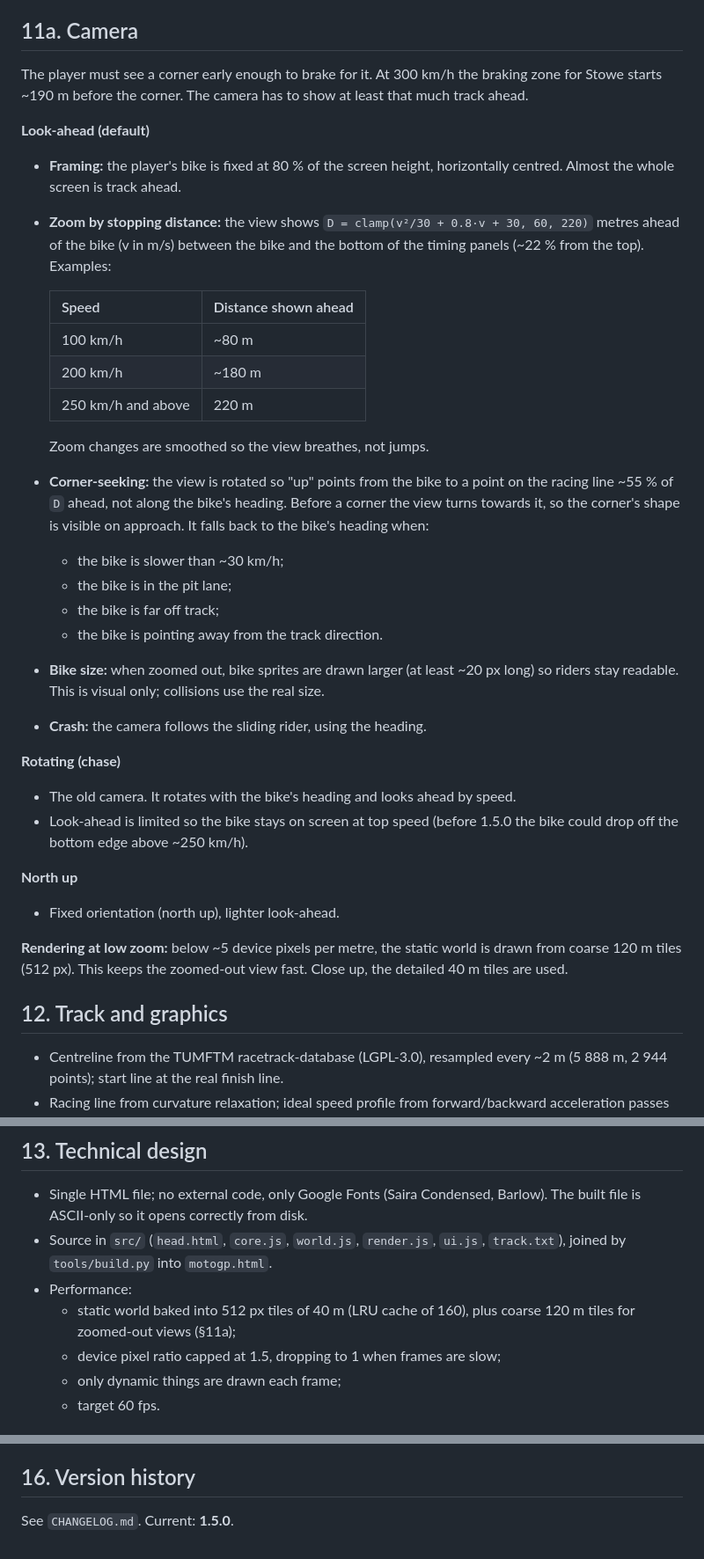
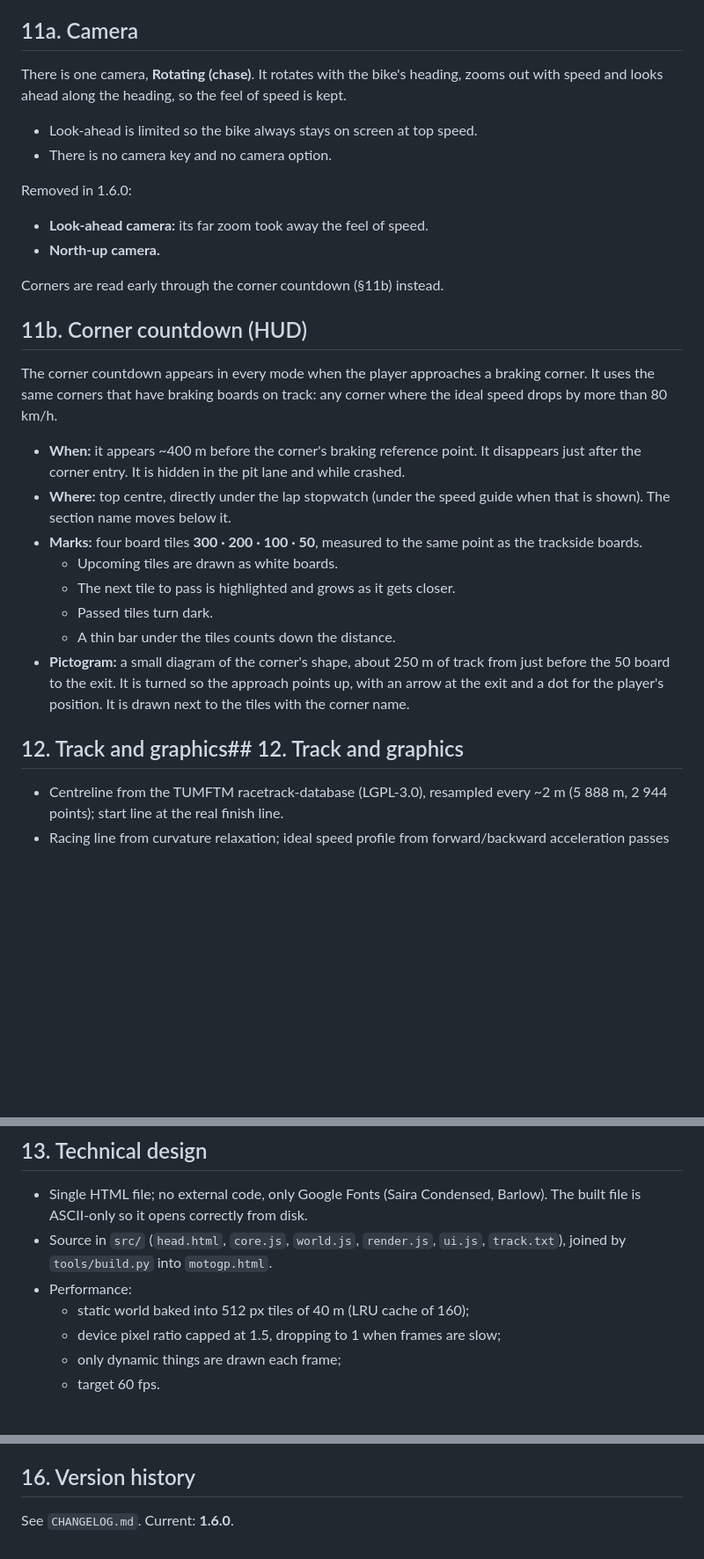
Before and after one commit to p3trk/motogp, a Markdown page: docs/GDD.md, 3 parts joined by grey strips. Shown at 88% size. GitHub-like rendering; blank space fills up the shorter version.

Commit message:
docs: corner countdown, single rotating camera (GDD 1.6.0)
Remove Look-ahead and North-up cameras (lost the feel of speed).
New section 11b: 300/200/100/50 m countdown with corner pictogram.

Co-Authored-By: Claude Opus 5.5 <noreply@anthropic.com>
Claude-Session: https://claude.ai/code/session_01JZn2F7f2Q5LEeoba2GYBkm

```diff
--- a/docs/GDD.md
+++ b/docs/GDD.md
@@ -140,39 +138,33 @@ Stored in `localStorage` key `sgp_records`, format `{v:1, laps, best, trace, tra
 
 ## 11a. Camera
 
-The player must see a corner early enough to brake for it. At 300 km/h the
-braking zone for Stowe starts ~190 m before the corner. The camera has to show
-at least that much track ahead.
+There is one camera, **Rotating (chase)**. It rotates with the bike's heading,
+zooms out with speed and looks ahead along the heading, so the feel of speed is kept.
+- Look-ahead is limited so the bike always stays on screen at top speed.
+- There is no camera key and no camera option.
 
-**Look-ahead (default)**
-- **Framing:** the player's bike is fixed at 80 % of the screen height, horizontally centred. Almost the whole screen is track ahead.
-- **Zoom by stopping distance:** the view shows `D = clamp(v²/30 + 0.8·v + 30, 60, 220)` metres ahead of the bike (v in m/s) between the bike and the bottom of the timing panels (~22 % from the top). Examples:
+Removed in 1.6.0:
+- **Look-ahead camera:** its far zoom took away the feel of speed.
+- **North-up camera.**
 
-  | Speed | Distance shown ahead |
-  |---|---|
-  | 100 km/h | ~80 m |
-  | 200 km/h | ~180 m |
-  | 250 km/h and above | 220 m |
+Corners are read early through the corner countdown (§11b) instead.
 
-  Zoom changes are smoothed so the view breathes, not jumps.
-- **Corner-seeking:** the view is rotated so "up" points from the bike to a point on the racing line ~55 % of `D` ahead, not along the bike's heading. Before a corner the view turns towards it, so the corner's shape is visible on approach. It falls back to the bike's heading when:
-  - the bike is slower than ~30 km/h;
-  - the bike is in the pit lane;
-  - the bike is far off track;
-  - the bike is pointing away from the track direction.
-- **Bike size:** when zoomed out, bike sprites are drawn larger (at least ~20 px long) so riders stay readable. This is visual only; collisions use the real size.
-- **Crash:** the camera follows the sliding rider, using the heading.
+## 11b. Corner countdown (HUD)
 
-**Rotating (chase)**
-- The old camera. It rotates with the bike's heading and looks ahead by speed.
-- Look-ahead is limited so the bike stays on screen at top speed (before 1.5.0 the bike could drop off the bottom edge above ~250 km/h).
+The corner countdown appears in every mode when the player approaches a braking
+corner. It uses the same corners that have braking boards on track: any corner
+where the ideal speed drops by more than 80 km/h.
 
-**North up**
-- Fixed orientation (north up), lighter look-ahead.
+- **When:** it appears ~400 m before the corner's braking reference point. It disappears just after the corner entry. It is hidden in the pit lane and while crashed.
+- **Where:** top centre, directly under the lap stopwatch (under the speed guide when that is shown). The section name moves below it.
+- **Marks:** four board tiles **300 · 200 · 100 · 50**, measured to the same point as the trackside boards.
+  - Upcoming tiles are drawn as white boards.
+  - The next tile to pass is highlighted and grows as it gets closer.
+  - Passed tiles turn dark.
+  - A thin bar under the tiles counts down the distance.
+- **Pictogram:** a small diagram of the corner's shape, about 250 m of track from just before the 50 board to the exit. It is turned so the approach points up, with an arrow at the exit and a dot for the player's position. It is drawn next to the tiles with the corner name.
 
-**Rendering at low zoom:** below ~5 device pixels per metre, the static world is drawn from coarse 120 m tiles (512 px). This keeps the zoomed-out view fast. Close up, the detailed 40 m tiles are used.
-
-## 12. Track and graphics
+## 12. Track and graphics## 12. Track and graphics
 
 - Centreline from the TUMFTM racetrack-database (LGPL-3.0), resampled every ~2 m (5 888 m, 2 944 points); start line at the real finish line.
 - Racing line from curvature relaxation; ideal speed profile from forward/backward acceleration passes (ideal lap ≈ 2:08).
@@ -187,7 +179,7 @@ at least that much track ahead.
 - Single HTML file; no external code, only Google Fonts (Saira Condensed, Barlow). The built file is ASCII-only so it opens correctly from disk.
 - Source in `src/` (`head.html`, `core.js`, `world.js`, `render.js`, `ui.js`, `track.txt`), joined by `tools/build.py` into `motogp.html`.
 - Performance:
-  - static world baked into 512 px tiles of 40 m (LRU cache of 160), plus coarse 120 m tiles for zoomed-out views (§11a);
+  - static world baked into 512 px tiles of 40 m (LRU cache of 160);
   - device pixel ratio capped at 1.5, dropping to 1 when frames are slow;
   - only dynamic things are drawn each frame;
   - target 60 fps.
@@ -215,4 +207,4 @@ The repository is local only (no remote push).
 
 ## 16. Version history
 
-See `CHANGELOG.md`. Current: **1.5.0**.
+See `CHANGELOG.md`. Current: **1.6.0**.
```
Also changed, not shown: other parts of docs/GDD.md (+1 -3 lines).
